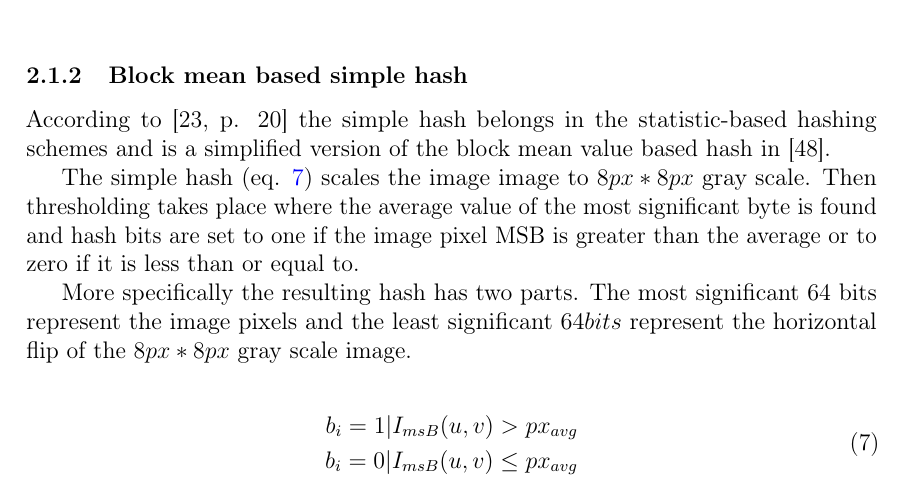
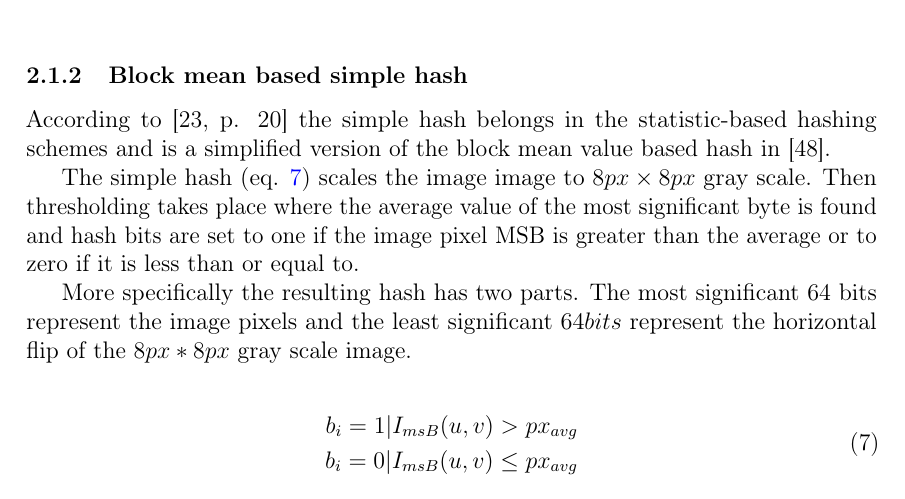
Before and after one commit to sulmanen/hash-thesis, a LaTeX thesis (hash.tex): part of page 13 of 68, cut so that both start at the same text. Compiled offline with pdfLaTeX; a LaTeX package or settings file that is missing is left out.

Commit message:
better symbol

```diff
--- a/hash.tex
+++ b/hash.tex
@@ -503,7 +503,7 @@
 \subsubsection{Block mean based simple hash}\label{simplehash}
 According to \cite[p. 20]{Hadmi2012} the simple hash belongs in the statistic-based hashing schemes and is a simplified version of the block mean value based hash in \cite{Yang2006}.
 
-The simple hash (eq. \ref{simplehasheq}) scales the image image to $8px * 8px$ gray scale. Then thresholding takes place where the average value of the most significant byte is found and hash bits are set to one if the image pixel MSB is greater than the average or to zero if it is less than or equal to.
+The simple hash (eq. \ref{simplehasheq}) scales the image image to $8px \times 8px$ gray scale. Then thresholding takes place where the average value of the most significant byte is found and hash bits are set to one if the image pixel MSB is greater than the average or to zero if it is less than or equal to.
 
 More specifically the resulting hash has two parts. The most significant $64$ bits represent the image pixels and the least significant $64bits$ represent the horizontal flip of the $8px * 8px$ gray scale image.
 
```
